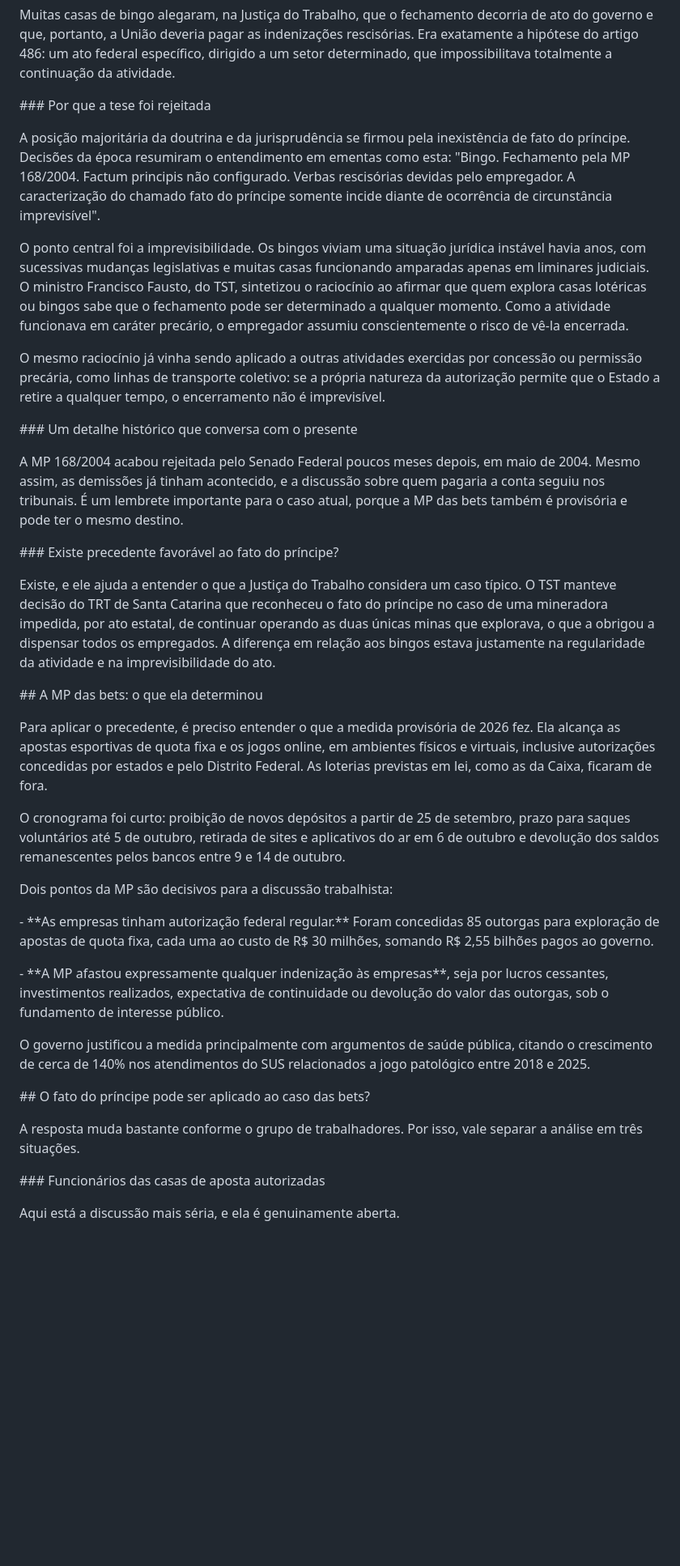
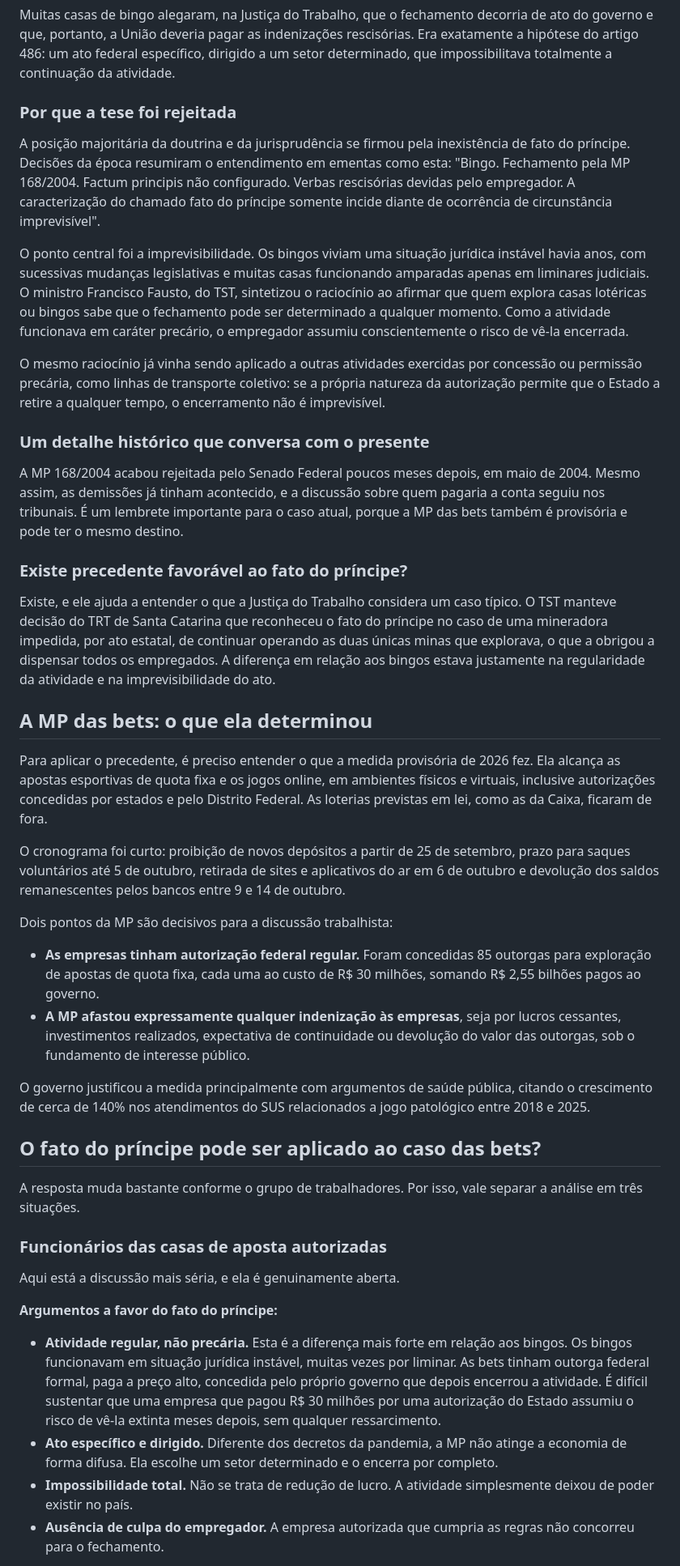
Before and after one commit to ygorsoaresadv-blip/site-ygor, a Markdown page: posts/fim-das-bets-e-fato-do-príncipe-quem-paga-as-demissões.md, the part around one of its changes. Shown at 81% size. GitHub-like rendering; blank space fills up the shorter version.

```diff
--- a/posts/fim-das-bets-e-fato-do-príncipe-quem-paga-as-demissões.md
+++ b/posts/fim-das-bets-e-fato-do-príncipe-quem-paga-as-demissões.md
@@ -175,78 +93,46 @@ O caso mais parecido com o das bets aconteceu há pouco mais de vinte anos. Em 2
 Muitas casas de bingo alegaram, na Justiça do Trabalho, que o fechamento decorria de ato do governo e que, portanto, a União deveria pagar as indenizações rescisórias. Era exatamente a hipótese do artigo 486: um ato federal específico, dirigido a um setor determinado, que impossibilitava totalmente a continuação da atividade.
 
-
-
-\### Por que a tese foi rejeitada
-
-
+### Por que a tese foi rejeitada
 
 A posição majoritária da doutrina e da jurisprudência se firmou pela inexistência de fato do príncipe. Decisões da época resumiram o entendimento em ementas como esta: "Bingo. Fechamento pela MP 168/2004. Factum principis não configurado. Verbas rescisórias devidas pelo empregador. A caracterização do chamado fato do príncipe somente incide diante de ocorrência de circunstância imprevisível".
 
-
-
 O ponto central foi a imprevisibilidade. Os bingos viviam uma situação jurídica instável havia anos, com sucessivas mudanças legislativas e muitas casas funcionando amparadas apenas em liminares judiciais. O ministro Francisco Fausto, do TST, sintetizou o raciocínio ao afirmar que quem explora casas lotéricas ou bingos sabe que o fechamento pode ser determinado a qualquer momento. Como a atividade funcionava em caráter precário, o empregador assumiu conscientemente o risco de vê-la encerrada.
-
-
 
 O mesmo raciocínio já vinha sendo aplicado a outras atividades exercidas por concessão ou permissão precária, como linhas de transporte coletivo: se a própria natureza da autorização permite que o Estado a retire a qualquer tempo, o encerramento não é imprevisível.
 
-
-
-\### Um detalhe histórico que conversa com o presente
-
-
+### Um detalhe histórico que conversa com o presente
 
 A MP 168/2004 acabou rejeitada pelo Senado Federal poucos meses depois, em maio de 2004. Mesmo assim, as demissões já tinham acontecido, e a discussão sobre quem pagaria a conta seguiu nos tribunais. É um lembrete importante para o caso atual, porque a MP das bets também é provisória e pode ter o mesmo destino.
 
-
-
-\### Existe precedente favorável ao fato do príncipe?
-
-
+### Existe precedente favorável ao fato do príncipe?
 
 Existe, e ele ajuda a entender o que a Justiça do Trabalho considera um caso típico. O TST manteve decisão do TRT de Santa Catarina que reconheceu o fato do príncipe no caso de uma mineradora impedida, por ato estatal, de continuar operando as duas únicas minas que explorava, o que a obrigou a dispensar todos os empregados. A diferença em relação aos bingos estava justamente na regularidade da atividade e na imprevisibilidade do ato.
 
-
-
-\## A MP das bets: o que ela determinou
-
-
+## A MP das bets: o que ela determinou
 
 Para aplicar o precedente, é preciso entender o que a medida provisória de 2026 fez. Ela alcança as apostas esportivas de quota fixa e os jogos online, em ambientes físicos e virtuais, inclusive autorizações concedidas por estados e pelo Distrito Federal. As loterias previstas em lei, como as da Caixa, ficaram de fora.
 
-
-
 O cronograma foi curto: proibição de novos depósitos a partir de 25 de setembro, prazo para saques voluntários até 5 de outubro, retirada de sites e aplicativos do ar em 6 de outubro e devolução dos saldos remanescentes pelos bancos entre 9 e 14 de outubro.
-
-
 
 Dois pontos da MP são decisivos para a discussão trabalhista:
 
-
-
-\- \*\*As empresas tinham autorização federal regular.\*\* Foram concedidas 85 outorgas para exploração de apostas de quota fixa, cada uma ao custo de R$ 30 milhões, somando R$ 2,55 bilhões pagos ao governo.
-
-\- \*\*A MP afastou expressamente qualquer indenização às empresas\*\*, seja por lucros cessantes, investimentos realizados, expectativa de continuidade ou devolução do valor das outorgas, sob o fundamento de interesse público.
-
-
+- **As empresas tinham autorização federal regular.** Foram concedidas 85 outorgas para exploração de apostas de quota fixa, cada uma ao custo de R$ 30 milhões, somando R$ 2,55 bilhões pagos ao governo.
+- **A MP afastou expressamente qualquer indenização às empresas**, seja por lucros cessantes, investimentos realizados, expectativa de continuidade ou devolução do valor das outorgas, sob o fundamento de interesse público.
 
 O governo justificou a medida principalmente com argumentos de saúde pública, citando o crescimento de cerca de 140% nos atendimentos do SUS relacionados a jogo patológico entre 2018 e 2025.
 
-
-
-\## O fato do príncipe pode ser aplicado ao caso das bets?
-
-
+## O fato do príncipe pode ser aplicado ao caso das bets?
 
 A resposta muda bastante conforme o grupo de trabalhadores. Por isso, vale separar a análise em três situações.
 
-
-
-\### Funcionários das casas de aposta autorizadas
-
-
+### Funcionários das casas de aposta autorizadas
 
 Aqui está a discussão mais séria, e ela é genuinamente aberta.
 
+**Argumentos a favor do fato do príncipe:**
 
+- **Atividade regular, não precária.** Esta é a diferença mais forte em relação aos bingos. Os bingos funcionavam em situação jurídica instável, muitas vezes por liminar. As bets tinham outorga federal formal, paga a preço alto, concedida pelo próprio governo que depois encerrou a atividade. É difícil sustentar que uma empresa que pagou R$ 30 milhões por uma autorização do Estado assumiu o risco de vê-la extinta meses depois, sem qualquer ressarcimento.
+- **Ato específico e dirigido.** Diferente dos decretos da pandemia, a MP não atinge a economia de forma difusa. Ela escolhe um setor determinado e o encerra por completo.
+- **Impossibilidade total.** Não se trata de redução de lucro. A atividade simplesmente deixou de poder existir no país.
+- **Ausência de culpa do empregador.** A empresa autorizada que cumpria as regras não concorreu para o fechamento.
 
```
Also changed, not shown: other parts of posts/fim-das-bets-e-fato-do-príncipe-quem-paga-as-demissões.md (+45 -240 lines).
